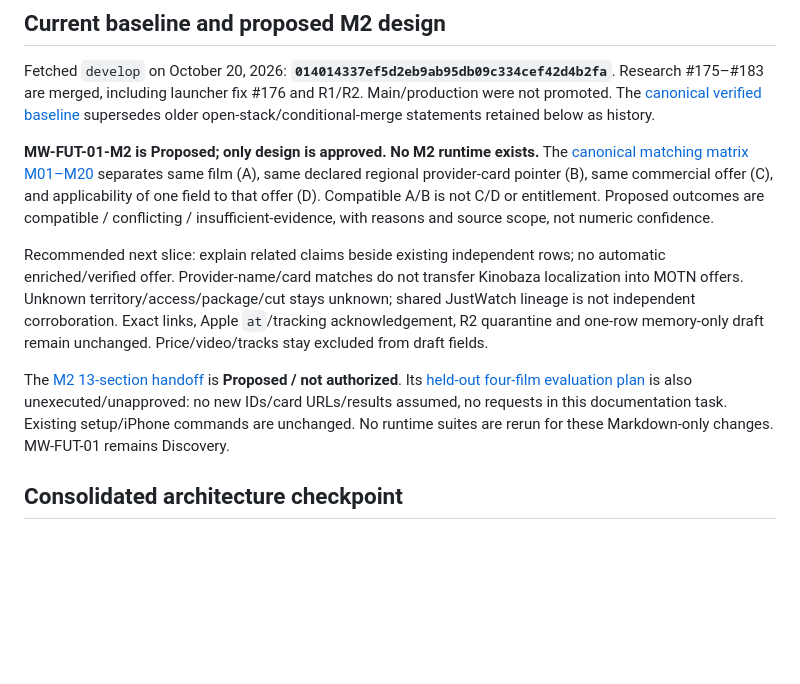
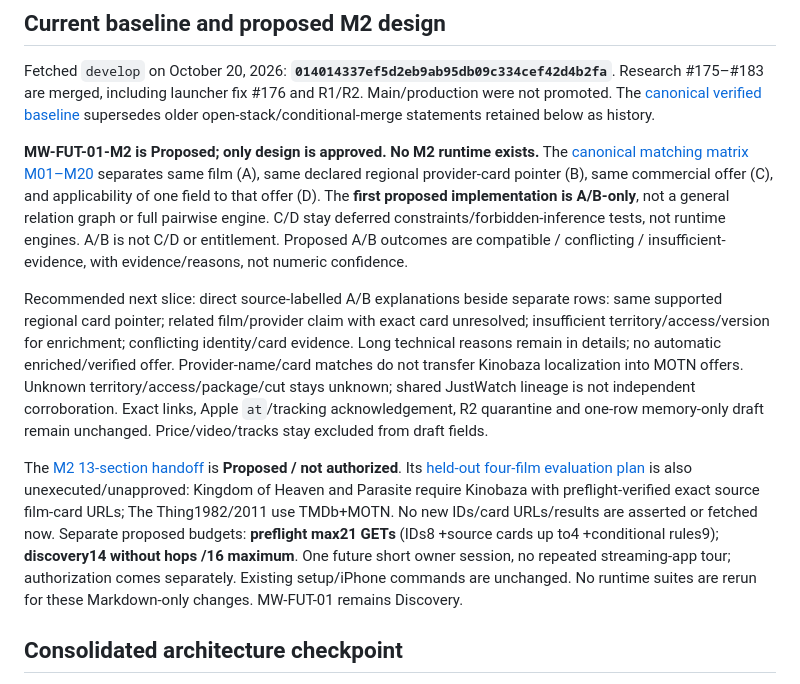
Before and after one commit to hebbiz/movie-wishlist, a Markdown page: research/grounded-answer-demo/README.md, the part around the change. GitHub-like rendering; blank space fills up the shorter version.

Commit message:
docs: narrow M2 to direct A/B matching and budget Kinobaza evaluation

```diff
--- a/research/grounded-answer-demo/README.md
+++ b/research/grounded-answer-demo/README.md
@@ -11,11 +11,17 @@ supersedes older open-stack/conditional-merge statements retained below as histo
 **MW-FUT-01-M2 is Proposed; only design is approved. No M2 runtime exists.**
 The [canonical matching matrix M01–M20](docs/regional-card-proposal.md#matching-rules-matrix)
 separates same film (A), same declared regional provider-card pointer (B), same
-commercial offer (C), and applicability of one field to that offer (D). Compatible
-A/B is not C/D or entitlement. Proposed outcomes are compatible / conflicting /
-insufficient-evidence, with reasons and source scope, not numeric confidence.
+commercial offer (C), and applicability of one field to that offer (D). The
+**first proposed implementation is A/B-only**, not a general relation graph or
+full pairwise engine. C/D stay deferred constraints/forbidden-inference tests,
+not runtime engines. A/B is not C/D or entitlement. Proposed A/B outcomes are
+compatible / conflicting / insufficient-evidence, with evidence/reasons,
+not numeric confidence.
 
-Recommended next slice: explain related claims beside existing independent rows;
+Recommended next slice: direct source-labelled A/B explanations beside separate rows:
+same supported regional card pointer; related film/provider claim with exact
+card unresolved; insufficient territory/access/version for enrichment; conflicting
+identity/card evidence. Long technical reasons remain in details;
 no automatic enriched/verified offer. Provider-name/card matches do not transfer
 Kinobaza localization into MOTN offers. Unknown territory/access/package/cut stays
 unknown; shared JustWatch lineage is not independent corroboration. Exact links,
@@ -24,8 +30,13 @@ remain unchanged. Price/video/tracks stay excluded from draft fields.
 
 The [M2 13-section handoff](docs/m2-offer-matching-handoff.md) is **Proposed / not
 authorized**. Its [held-out four-film evaluation plan](docs/regional-card-proposal.md#future-regression-design-and-evaluation-outside-two-films)
-is also unexecuted/unapproved: no new IDs/card URLs/results assumed, no requests
-in this documentation task. Existing setup/iPhone commands are unchanged.
+is also unexecuted/unapproved: Kingdom of Heaven and Parasite require Kinobaza
+with preflight-verified exact source film-card URLs; The Thing1982/2011 use
+TMDb+MOTN. No new IDs/card URLs/results are asserted or fetched now. Separate
+proposed budgets: **preflight max21 GETs** (IDs8 +source cards up to4 +conditional
+rules9); **discovery14 without hops /16 maximum**.
+One future short owner session, no repeated streaming-app tour; authorization
+comes separately. Existing setup/iPhone commands are unchanged.
 No runtime suites are rerun for these Markdown-only changes. MW-FUT-01 remains Discovery.
 
 ## Consolidated architecture checkpoint
```
Also changed, not shown: 2 other files.
